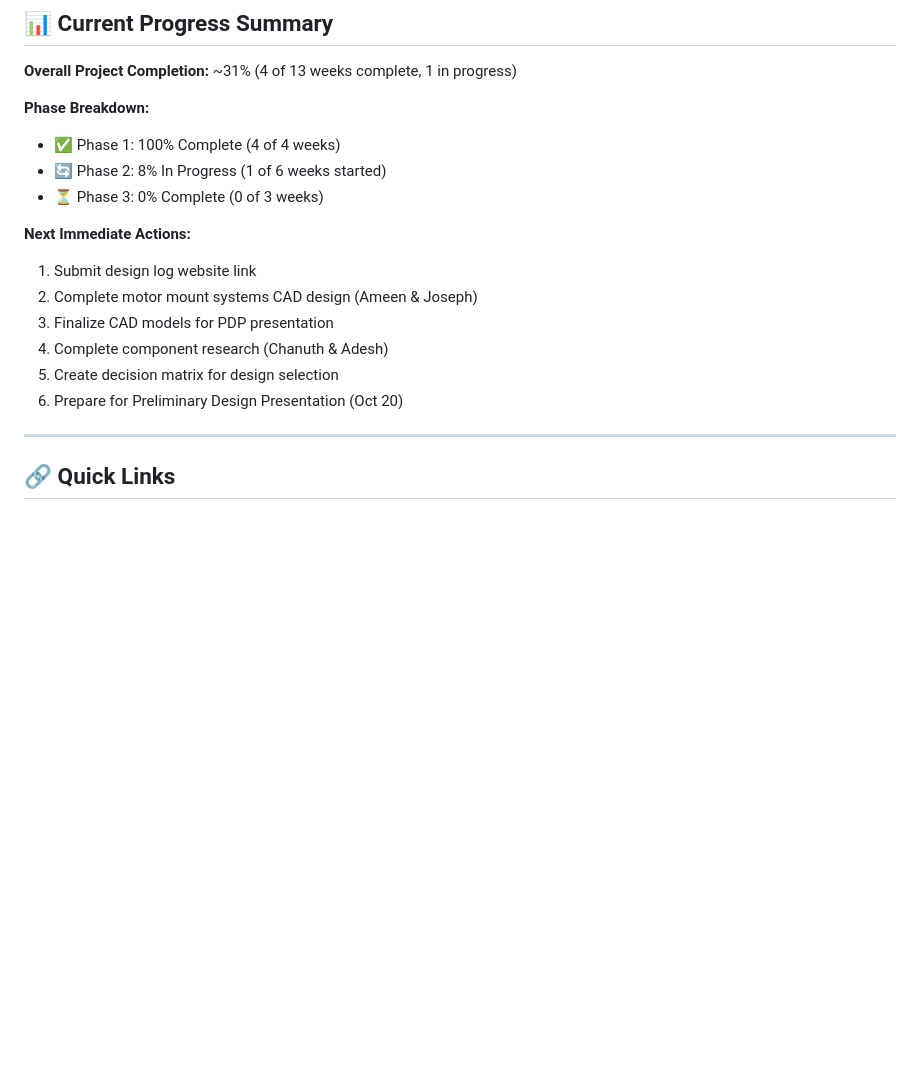
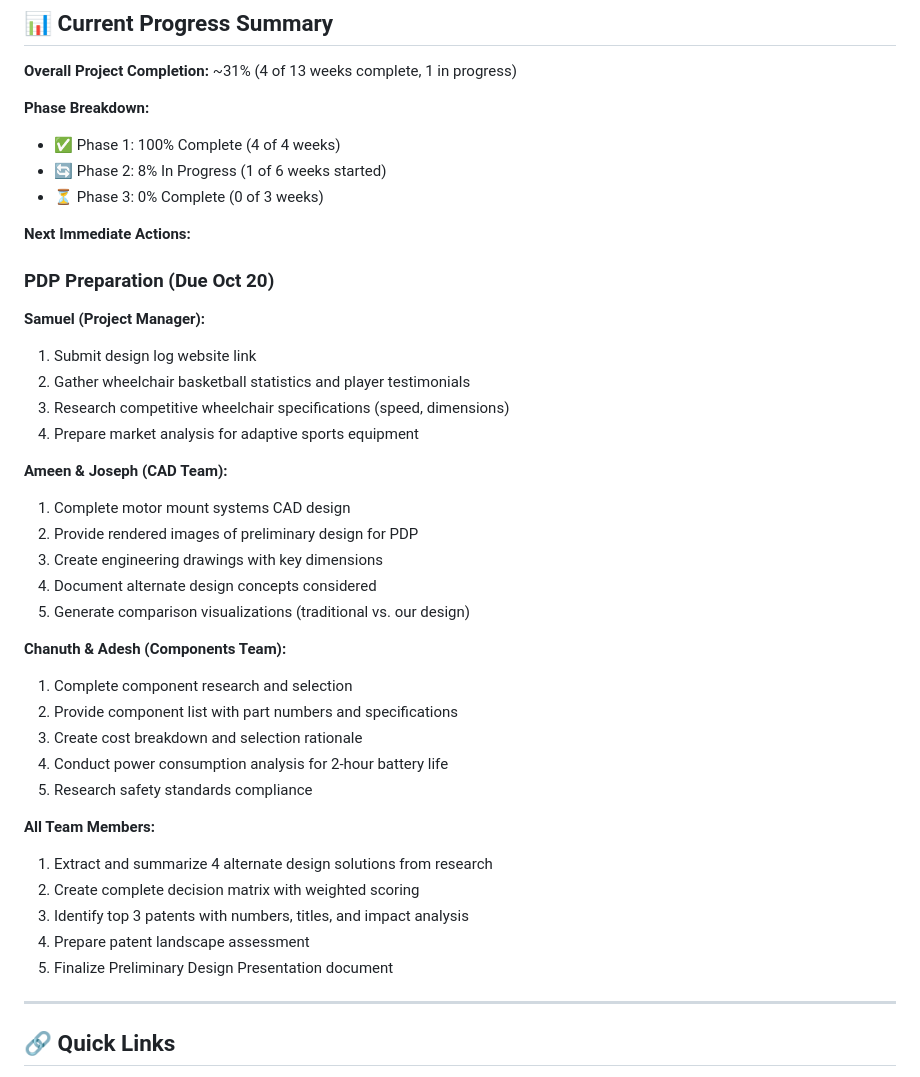
Before and after one commit to clutxh11/CapstoneGroup52, a Markdown page: README.md, the part around the change. GitHub-like rendering; blank space fills up the shorter version.

```diff
--- a/README.md
+++ b/README.md
@@ -186,12 +186,38 @@
 
 **Next Immediate Actions:**
 
+### PDP Preparation (Due Oct 20)
+
+**Samuel (Project Manager):**
+
 1. Submit design log website link
-2. Complete motor mount systems CAD design (Ameen & Joseph)
-3. Finalize CAD models for PDP presentation
-4. Complete component research (Chanuth & Adesh)
-5. Create decision matrix for design selection
-6. Prepare for Preliminary Design Presentation (Oct 20)
+2. Gather wheelchair basketball statistics and player testimonials
+3. Research competitive wheelchair specifications (speed, dimensions)
+4. Prepare market analysis for adaptive sports equipment
+
+**Ameen & Joseph (CAD Team):**
+
+1. Complete motor mount systems CAD design
+2. Provide rendered images of preliminary design for PDP
+3. Create engineering drawings with key dimensions
+4. Document alternate design concepts considered
+5. Generate comparison visualizations (traditional vs. our design)
+
+**Chanuth & Adesh (Components Team):**
+
+1. Complete component research and selection
+2. Provide component list with part numbers and specifications
+3. Create cost breakdown and selection rationale
+4. Conduct power consumption analysis for 2-hour battery life
+5. Research safety standards compliance
+
+**All Team Members:**
+
+1. Extract and summarize 4 alternate design solutions from research
+2. Create complete decision matrix with weighted scoring
+3. Identify top 3 patents with numbers, titles, and impact analysis
+4. Prepare patent landscape assessment
+5. Finalize Preliminary Design Presentation document
 
 ---
 
```
Also changed, not shown: Overview.md (deleted, +0 -208 lines), docs/PrelinimaryDesignPresentation.md (added, +392 -0 lines).
